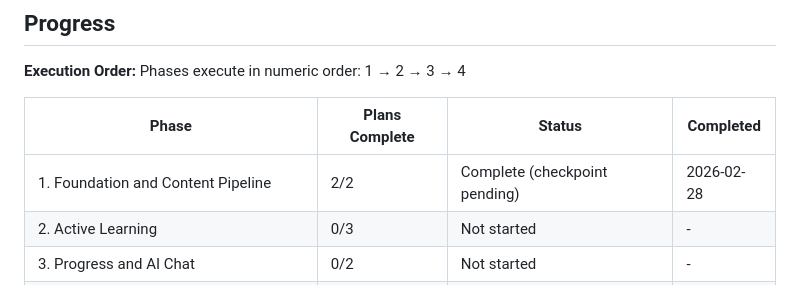
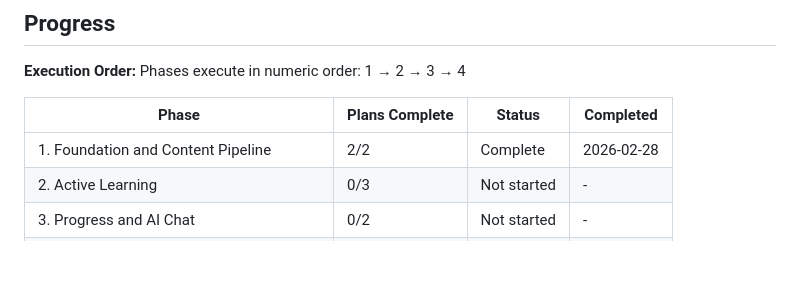
Before and after one commit to LindaPetrini/osteoprep, a Markdown page: .planning/ROADMAP.md, the part around the change. Rendered like a GitHub page; blank space fills up the shorter version.

```diff
--- a/.planning/ROADMAP.md
+++ b/.planning/ROADMAP.md
@@ -89,7 +89,7 @@ Phases execute in numeric order: 1 → 2 → 3 → 4
 
 | Phase | Plans Complete | Status | Completed |
 |-------|----------------|--------|-----------|
-| 1. Foundation and Content Pipeline | 2/2 | Complete (checkpoint pending) | 2026-02-28 |
+| 1. Foundation and Content Pipeline | 2/2 | Complete   | 2026-02-28 |
 | 2. Active Learning | 0/3 | Not started | - |
 | 3. Progress and AI Chat | 0/2 | Not started | - |
 | 4. Coverage Completion and Mobile Polish | 0/2 | Not started | - |
```
Also changed, not shown: .planning/STATE.md (+8 -9 lines), 1 other file.
